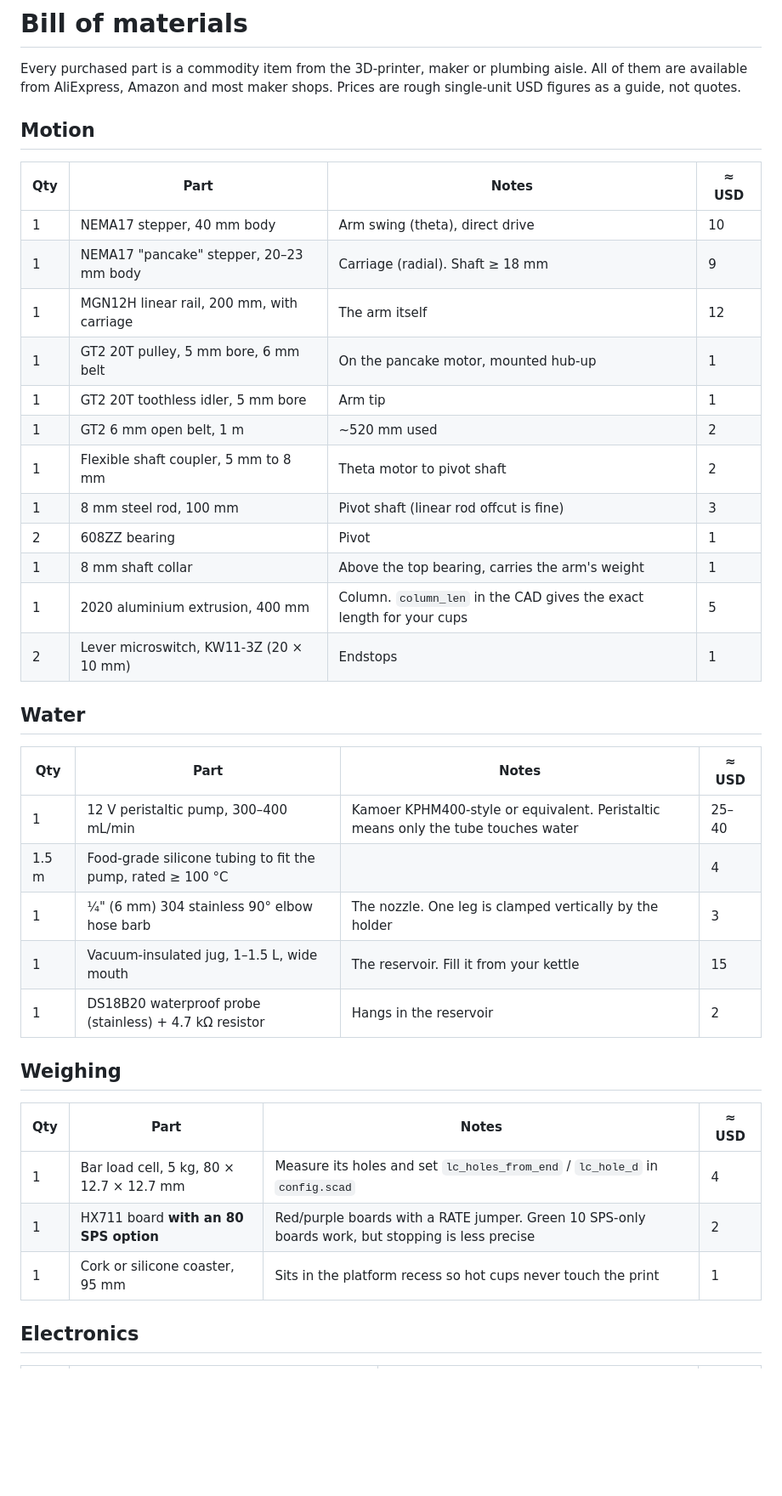
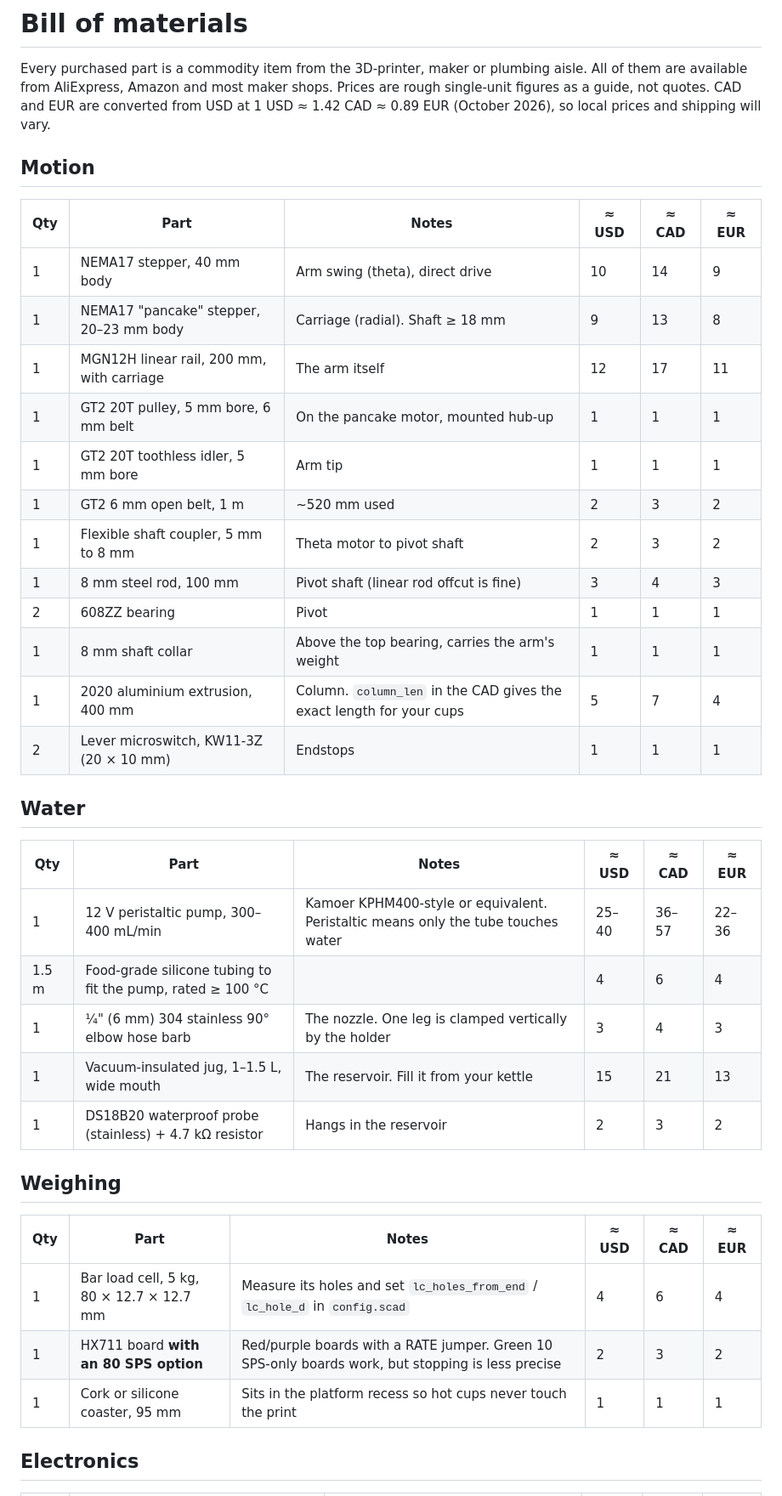
Before and after one commit to cjodo/openpour, a Markdown page: docs/BOM.md, the part around one of its changes. Shown at 85% size. Rendered like a GitHub page; blank space fills up the shorter version.

Commit message:
Add CAD and EUR prices to the bill of materials
Each priced table gets ≈ CAD and ≈ EUR columns converted from the USD
figures at 1 USD ≈ 1.42 CAD ≈ 0.89 EUR (October 2026). The totals in the
BOM and README now show all three currencies.

Co-Authored-By: Claude Opus 5.5 <noreply@anthropic.com>

```diff
--- a/docs/BOM.md
+++ b/docs/BOM.md
@@ -2,42 +2,44 @@
 
 Every purchased part is a commodity item from the 3D-printer, maker or
 plumbing aisle. All of them are available from AliExpress, Amazon and most
-maker shops. Prices are rough single-unit USD figures as a guide, not quotes.
+maker shops. Prices are rough single-unit figures as a guide, not quotes.
+CAD and EUR are converted from USD at 1 USD ≈ 1.42 CAD ≈ 0.89 EUR
+(October 2026), so local prices and shipping will vary.
 
 ## Motion
 
-| Qty | Part | Notes | ≈ USD |
-|---|---|---|---|
-| 1 | NEMA17 stepper, 40 mm body | Arm swing (theta), direct drive | 10 |
-| 1 | NEMA17 "pancake" stepper, 20–23 mm body | Carriage (radial). Shaft ≥ 18 mm | 9 |
-| 1 | MGN12H linear rail, 200 mm, with carriage | The arm itself | 12 |
-| 1 | GT2 20T pulley, 5 mm bore, 6 mm belt | On the pancake motor, mounted hub-up | 1 |
-| 1 | GT2 20T toothless idler, 5 mm bore | Arm tip | 1 |
-| 1 | GT2 6 mm open belt, 1 m | ~520 mm used | 2 |
-| 1 | Flexible shaft coupler, 5 mm to 8 mm | Theta motor to pivot shaft | 2 |
-| 1 | 8 mm steel rod, 100 mm | Pivot shaft (linear rod offcut is fine) | 3 |
-| 2 | 608ZZ bearing | Pivot | 1 |
-| 1 | 8 mm shaft collar | Above the top bearing, carries the arm's weight | 1 |
-| 1 | 2020 aluminium extrusion, 400 mm | Column. `column_len` in the CAD gives the exact length for your cups | 5 |
-| 2 | Lever microswitch, KW11-3Z (20 × 10 mm) | Endstops | 1 |
+| Qty | Part | Notes | ≈ USD | ≈ CAD | ≈ EUR |
+|---|---|---|---|---|---|
+| 1 | NEMA17 stepper, 40 mm body | Arm swing (theta), direct drive | 10 | 14 | 9 |
+| 1 | NEMA17 "pancake" stepper, 20–23 mm body | Carriage (radial). Shaft ≥ 18 mm | 9 | 13 | 8 |
+| 1 | MGN12H linear rail, 200 mm, with carriage | The arm itself | 12 | 17 | 11 |
+| 1 | GT2 20T pulley, 5 mm bore, 6 mm belt | On the pancake motor, mounted hub-up | 1 | 1 | 1 |
+| 1 | GT2 20T toothless idler, 5 mm bore | Arm tip | 1 | 1 | 1 |
+| 1 | GT2 6 mm open belt, 1 m | ~520 mm used | 2 | 3 | 2 |
+| 1 | Flexible shaft coupler, 5 mm to 8 mm | Theta motor to pivot shaft | 2 | 3 | 2 |
+| 1 | 8 mm steel rod, 100 mm | Pivot shaft (linear rod offcut is fine) | 3 | 4 | 3 |
+| 2 | 608ZZ bearing | Pivot | 1 | 1 | 1 |
+| 1 | 8 mm shaft collar | Above the top bearing, carries the arm's weight | 1 | 1 | 1 |
+| 1 | 2020 aluminium extrusion, 400 mm | Column. `column_len` in the CAD gives the exact length for your cups | 5 | 7 | 4 |
+| 2 | Lever microswitch, KW11-3Z (20 × 10 mm) | Endstops | 1 | 1 | 1 |
 
 ## Water
 
-| Qty | Part | Notes | ≈ USD |
-|---|---|---|---|
-| 1 | 12 V peristaltic pump, 300–400 mL/min | Kamoer KPHM400-style or equivalent. Peristaltic means only the tube touches water | 25–40 |
-| 1.5 m | Food-grade silicone tubing to fit the pump, rated ≥ 100 °C | | 4 |
-| 1 | ¼" (6 mm) 304 stainless 90° elbow hose barb | The nozzle. One leg is clamped vertically by the holder | 3 |
-| 1 | Vacuum-insulated jug, 1–1.5 L, wide mouth | The reservoir. Fill it from your kettle | 15 |
-| 1 | DS18B20 waterproof probe (stainless) + 4.7 kΩ resistor | Hangs in the reservoir | 2 |
+| Qty | Part | Notes | ≈ USD | ≈ CAD | ≈ EUR |
+|---|---|---|---|---|---|
+| 1 | 12 V peristaltic pump, 300–400 mL/min | Kamoer KPHM400-style or equivalent. Peristaltic means only the tube touches water | 25–40 | 36–57 | 22–36 |
+| 1.5 m | Food-grade silicone tubing to fit the pump, rated ≥ 100 °C | | 4 | 6 | 4 |
+| 1 | ¼" (6 mm) 304 stainless 90° elbow hose barb | The nozzle. One leg is clamped vertically by the holder | 3 | 4 | 3 |
+| 1 | Vacuum-insulated jug, 1–1.5 L, wide mouth | The reservoir. Fill it from your kettle | 15 | 21 | 13 |
+| 1 | DS18B20 waterproof probe (stainless) + 4.7 kΩ resistor | Hangs in the reservoir | 2 | 3 | 2 |
 
 ## Weighing
 
-| Qty | Part | Notes | ≈ USD |
-|---|---|---|---|
-| 1 | Bar load cell, 5 kg, 80 × 12.7 × 12.7 mm | Measure its holes and set `lc_holes_from_end` / `lc_hole_d` in `config.scad` | 4 |
-| 1 | HX711 board **with an 80 SPS option** | Red/purple boards with a RATE jumper. Green 10 SPS-only boards work, but stopping is less precise | 2 |
-| 1 | Cork or silicone coaster, 95 mm | Sits in the platform recess so hot cups never touch the print | 1 |
+| Qty | Part | Notes | ≈ USD | ≈ CAD | ≈ EUR |
+|---|---|---|---|---|---|
+| 1 | Bar load cell, 5 kg, 80 × 12.7 × 12.7 mm | Measure its holes and set `lc_holes_from_end` / `lc_hole_d` in `config.scad` | 4 | 6 | 4 |
+| 1 | HX711 board **with an 80 SPS option** | Red/purple boards with a RATE jumper. Green 10 SPS-only boards work, but stopping is less precise | 2 | 3 | 2 |
+| 1 | Cork or silicone coaster, 95 mm | Sits in the platform recess so hot cups never touch the print | 1 | 1 | 1 |
 
 ## Electronics
 
```
Also changed, not shown: other parts of docs/BOM.md (+15 -15 lines), README.md (+1 -1 lines).
